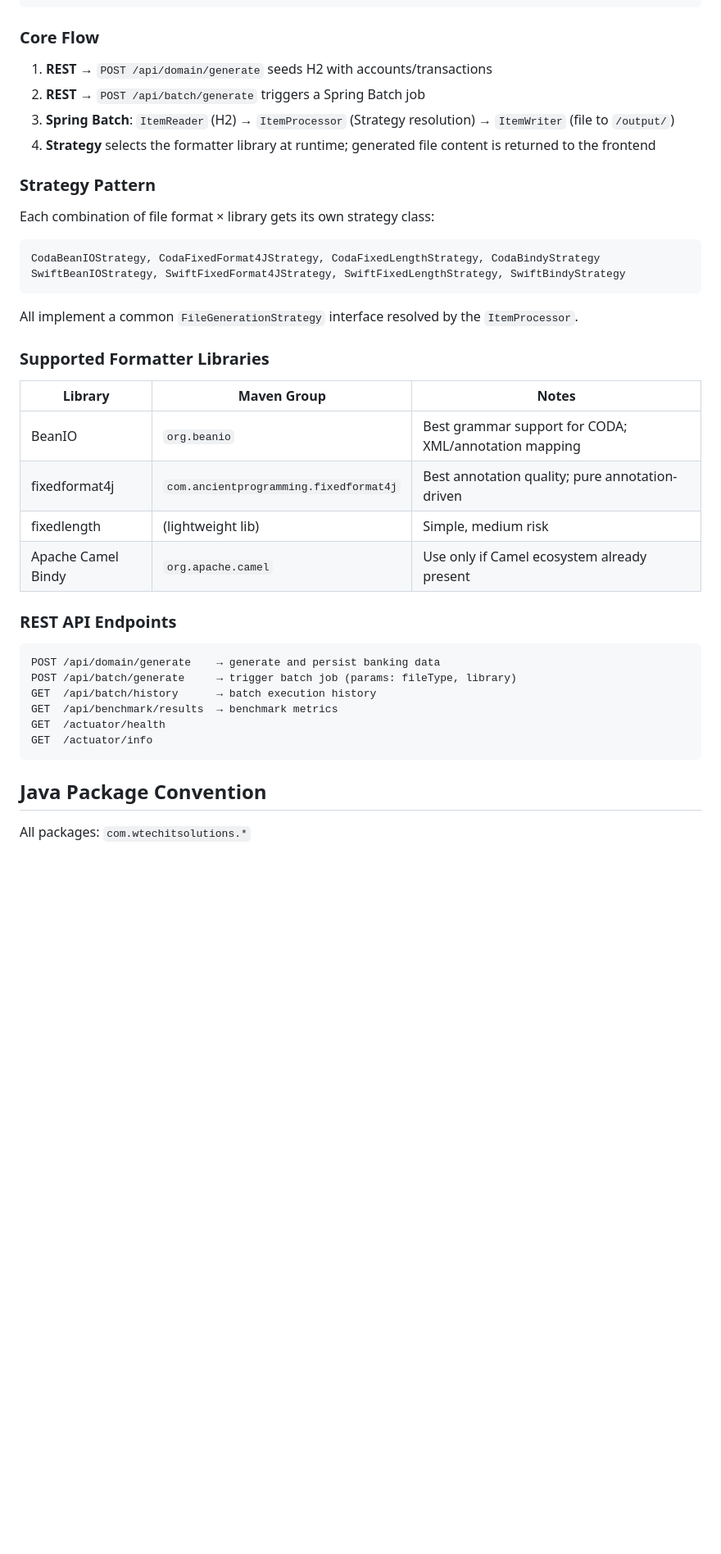
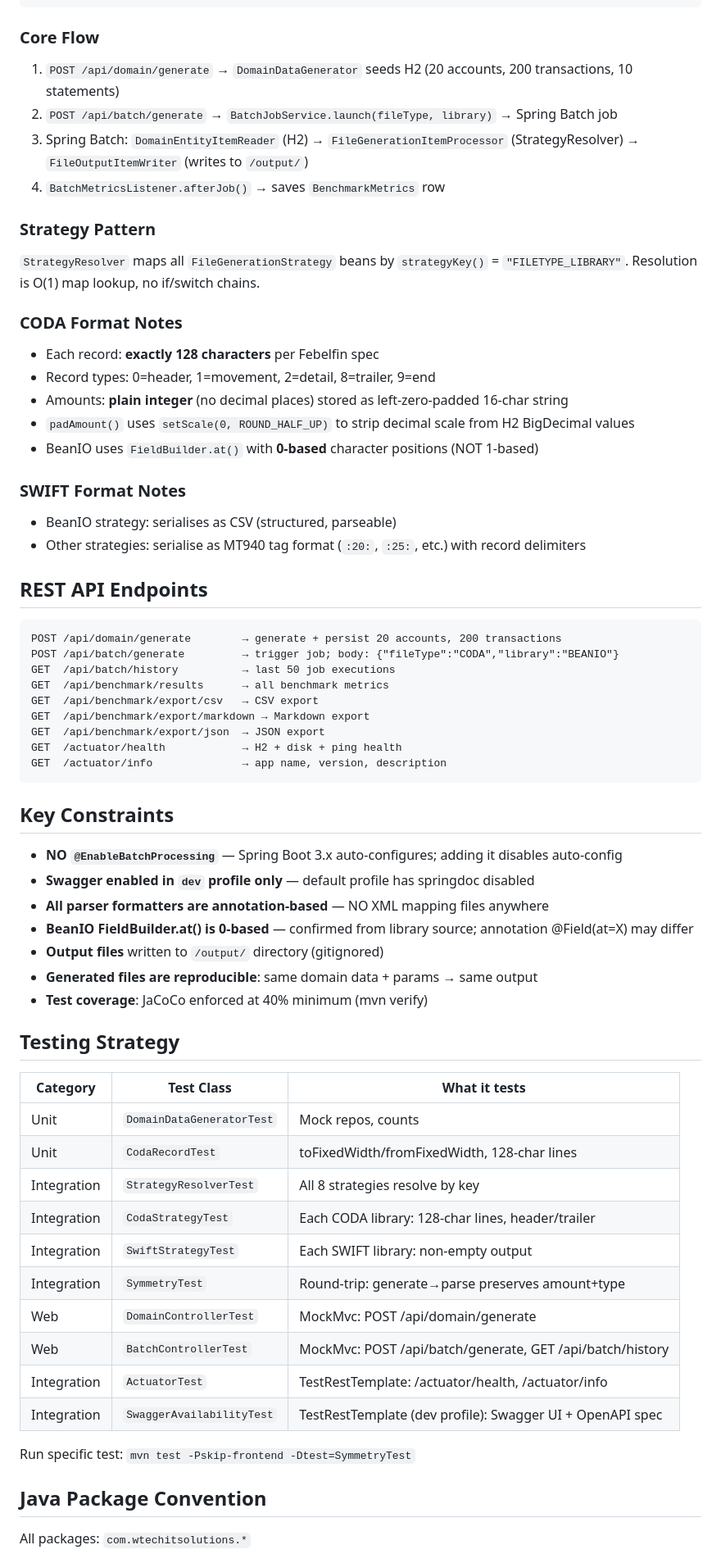
Before and after one commit to wallaceespindola/fixed-length-converters, a Markdown page: CLAUDE.md, the part around one of its changes. Shown at 82% size. Rendered like a GitHub page; blank space fills up the shorter version.

````diff
--- a/CLAUDE.md
+++ b/CLAUDE.md
@@ -52,41 +80,68 @@ src/main/java/com/wtechitsolutions/
 
 ### Core Flow
 
-1. **REST** → `POST /api/domain/generate` seeds H2 with accounts/transactions
-2. **REST** → `POST /api/batch/generate` triggers a Spring Batch job
-3. **Spring Batch**: `ItemReader` (H2) → `ItemProcessor` (Strategy resolution) → `ItemWriter` (file to `/output/`)
-4. **Strategy** selects the formatter library at runtime; generated file content is returned to the frontend
+1. `POST /api/domain/generate` → `DomainDataGenerator` seeds H2 (20 accounts, 200 transactions, 10 statements)
+2. `POST /api/batch/generate` → `BatchJobService.launch(fileType, library)` → Spring Batch job
+3. Spring Batch: `DomainEntityItemReader` (H2) → `FileGenerationItemProcessor` (StrategyResolver) → `FileOutputItemWriter` (writes to `/output/`)
+4. `BatchMetricsListener.afterJob()` → saves `BenchmarkMetrics` row
 
 ### Strategy Pattern
 
-Each combination of file format × library gets its own strategy class:
+`StrategyResolver` maps all `FileGenerationStrategy` beans by `strategyKey()` = `"FILETYPE_LIBRARY"`. Resolution is O(1) map lookup, no if/switch chains.
+
+### CODA Format Notes
+
+- Each record: **exactly 128 characters** per Febelfin spec
+- Record types: 0=header, 1=movement, 2=detail, 8=trailer, 9=end
+- Amounts: **plain integer** (no decimal places) stored as left-zero-padded 16-char string
+- `padAmount()` uses `setScale(0, ROUND_HALF_UP)` to strip decimal scale from H2 BigDecimal values
+- BeanIO uses `FieldBuilder.at()` with **0-based** character positions (NOT 1-based)
+
+### SWIFT Format Notes
+
+- BeanIO strategy: serialises as CSV (structured, parseable)
+- Other strategies: serialise as MT940 tag format (`:20:`, `:25:`, etc.) with record delimiters
+
+## REST API Endpoints
 
 ```
-CodaBeanIOStrategy, CodaFixedFormat4JStrategy, CodaFixedLengthStrategy, CodaBindyStrategy
-SwiftBeanIOStrategy, SwiftFixedFormat4JStrategy, SwiftFixedLengthStrategy, SwiftBindyStrategy
+POST /api/domain/generate        → generate + persist 20 accounts, 200 transactions
+POST /api/batch/generate         → trigger job; body: {"fileType":"CODA","library":"BEANIO"}
+GET  /api/batch/history          → last 50 job executions
+GET  /api/benchmark/results      → all benchmark metrics
+GET  /api/benchmark/export/csv   → CSV export
+GET  /api/benchmark/export/markdown → Markdown export
+GET  /api/benchmark/export/json  → JSON export
+GET  /actuator/health            → H2 + disk + ping health
+GET  /actuator/info              → app name, version, description
 ```
 
-All implement a common `FileGenerationStrategy` interface resolved by the `ItemProcessor`.
+## Key Constraints
 
-### Supported Formatter Libraries
+- **NO `@EnableBatchProcessing`** — Spring Boot 3.x auto-configures; adding it disables auto-config
+- **Swagger enabled in `dev` profile only** — default profile has springdoc disabled
+- **All parser formatters are annotation-based** — NO XML mapping files anywhere
+- **BeanIO FieldBuilder.at() is 0-based** — confirmed from library source; annotation @Field(at=X) may differ
+- **Output files** written to `/output/` directory (gitignored)
+- **Generated files are reproducible**: same domain data + params → same output
+- **Test coverage**: JaCoCo enforced at 40% minimum (mvn verify)
 
-| Library | Maven Group | Notes |
+## Testing Strategy
+
+| Category | Test Class | What it tests |
 |---|---|---|
-| BeanIO | `org.beanio` | Best grammar support for CODA; XML/annotation mapping |
-| fixedformat4j | `com.ancientprogramming.fixedformat4j` | Best annotation quality; pure annotation-driven |
-| fixedlength | (lightweight lib) | Simple, medium risk |
-| Apache Camel Bindy | `org.apache.camel` | Use only if Camel ecosystem already present |
+| Unit | `DomainDataGeneratorTest` | Mock repos, counts |
+| Unit | `CodaRecordTest` | toFixedWidth/fromFixedWidth, 128-char lines |
+| Integration | `StrategyResolverTest` | All 8 strategies resolve by key |
+| Integration | `CodaStrategyTest` | Each CODA library: 128-char lines, header/trailer |
+| Integration | `SwiftStrategyTest` | Each SWIFT library: non-empty output |
+| Integration | `SymmetryTest` | Round-trip: generate→parse preserves amount+type |
+| Web | `DomainControllerTest` | MockMvc: POST /api/domain/generate |
+| Web | `BatchControllerTest` | MockMvc: POST /api/batch/generate, GET /api/batch/history |
+| Integration | `ActuatorTest` | TestRestTemplate: /actuator/health, /actuator/info |
+| Integration | `SwaggerAvailabilityTest` | TestRestTemplate (dev profile): Swagger UI + OpenAPI spec |
 
-### REST API Endpoints
-
-```
-POST /api/domain/generate    → generate and persist banking data
-POST /api/batch/generate     → trigger batch job (params: fileType, library)
-GET  /api/batch/history      → batch execution history
-GET  /api/benchmark/results  → benchmark metrics
-GET  /actuator/health
-GET  /actuator/info
-```
+Run specific test: `mvn test -Pskip-frontend -Dtest=SymmetryTest`
 
 ## Java Package Convention
 
````
Also changed, not shown: other parts of CLAUDE.md (+55 -69 lines).
